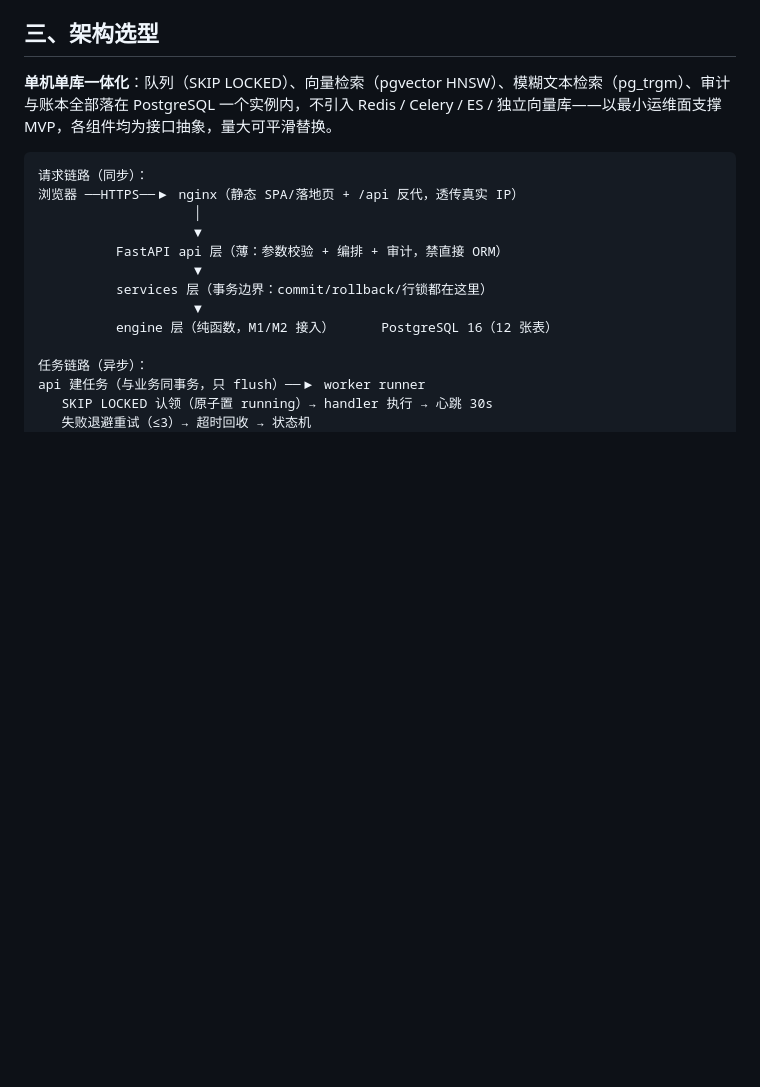
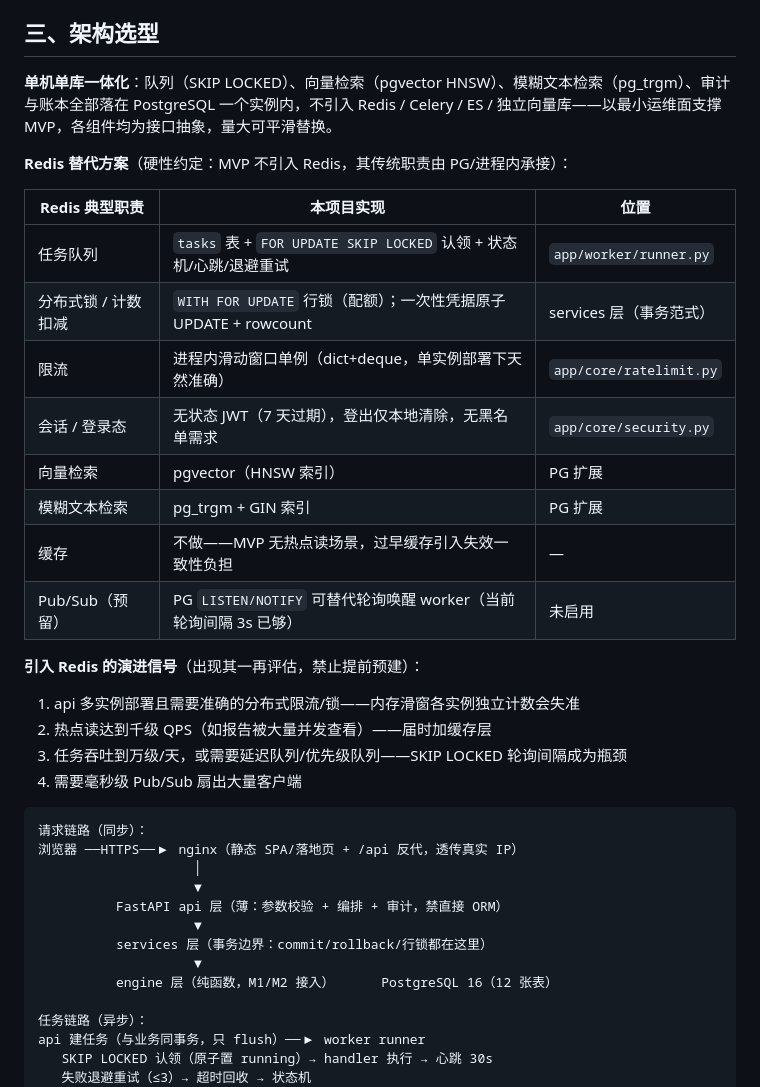
Before and after one commit to zhanghuaiwei/biddoctor, a Markdown page: README.md, the part around the change. Rendered like a GitHub page; blank space fills up the shorter version.

Commit message:
docs: 补充 Redis 替代方案选型逻辑
- README 架构选型：8 项 Redis 职责 → PG/进程内实现映射表（含代码位置）
  + 4 条引入 Redis 的演进信号（多实例限流/热点读/队列吞吐/Pub-Sub）
- AGENTS.md 硬性禁区 4：补替代实现速查行，演进信号出现前禁止预建

````diff
--- a/README.md
+++ b/README.md
@@ -37,6 +37,26 @@
 ## 三、架构选型
 
 **单机单库一体化**：队列（SKIP LOCKED）、向量检索（pgvector HNSW）、模糊文本检索（pg_trgm）、审计与账本全部落在 PostgreSQL 一个实例内，不引入 Redis / Celery / ES / 独立向量库——以最小运维面支撑 MVP，各组件均为接口抽象，量大可平滑替换。
+
+**Redis 替代方案**（硬性约定：MVP 不引入 Redis，其传统职责由 PG/进程内承接）：
+
+| Redis 典型职责 | 本项目实现 | 位置 |
+|---|---|---|
+| 任务队列 | `tasks` 表 + `FOR UPDATE SKIP LOCKED` 认领 + 状态机/心跳/退避重试 | `app/worker/runner.py` |
+| 分布式锁 / 计数扣减 | `WITH FOR UPDATE` 行锁（配额）；一次性凭据原子 UPDATE + rowcount | services 层（事务范式） |
+| 限流 | 进程内滑动窗口单例（dict+deque，单实例部署下天然准确） | `app/core/ratelimit.py` |
+| 会话 / 登录态 | 无状态 JWT（7 天过期），登出仅本地清除，无黑名单需求 | `app/core/security.py` |
+| 向量检索 | pgvector（HNSW 索引） | PG 扩展 |
+| 模糊文本检索 | pg_trgm + GIN 索引 | PG 扩展 |
+| 缓存 | 不做——MVP 无热点读场景，过早缓存引入失效一致性负担 | — |
+| Pub/Sub（预留） | PG `LISTEN/NOTIFY` 可替代轮询唤醒 worker（当前轮询间隔 3s 已够） | 未启用 |
+
+**引入 Redis 的演进信号**（出现其一再评估，禁止提前预建）：
+
+1. api 多实例部署且需要准确的分布式限流/锁——内存滑窗各实例独立计数会失准
+2. 热点读达到千级 QPS（如报告被大量并发查看）——届时加缓存层
+3. 任务吞吐到万级/天，或需要延迟队列/优先级队列——SKIP LOCKED 轮询间隔成为瓶颈
+4. 需要毫秒级 Pub/Sub 扇出大量客户端
 
 ```
 请求链路（同步）：
````
Also changed, not shown: AGENTS.md (+1 -1 lines).
